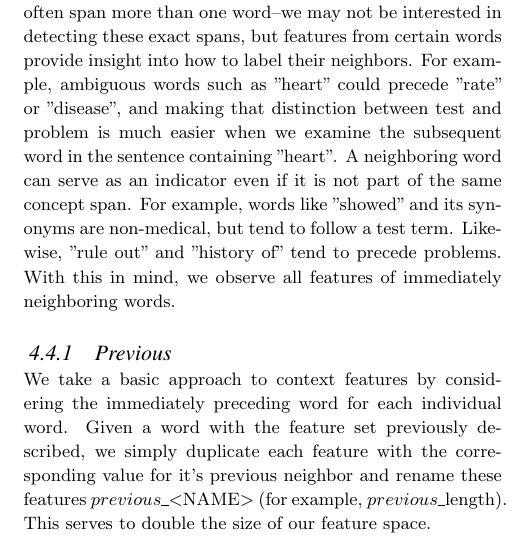
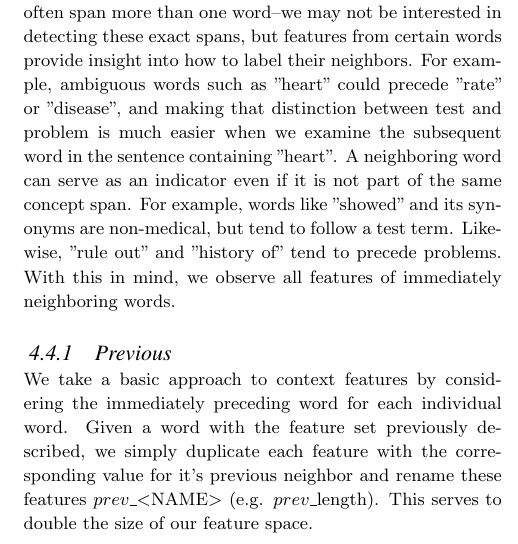
Before and after one commit to tnaumann/ConceptExtraction, a LaTeX document (paper/paper.tex): part of one column of page 5 of 10, cut so that both start at the same text. Compiled offline with pdfLaTeX.

Commit message:
Updating prev_ feature section.

```diff
--- a/paper/paper.tex
+++ b/paper/paper.tex
@@ -194,7 +194,7 @@ When reading through our training data, we noticed that test results are written
 Although our primary goal is to classify $individual$ words, a single word in a medical record entry is hardly independent from the next.  More specifically, medical concepts can often span more than one word--we may not be interested in detecting these exact spans, but features from certain words provide insight into how to label their neighbors. For example, ambiguous words such as "heart" could precede "rate" or "disease", and making that distinction between test and problem is much easier when we examine the subsequent word in the sentence containing "heart". A neighboring word can serve as an indicator even if it is not part of the same concept span. For example, words like "showed" and its synonyms are non-medical, but tend to follow a test term. Likewise, "rule out" and "history of" tend to precede problems. With this in mind, we observe all features of immediately neighboring words.
 
 \subsubsection{Previous}
-We take a basic approach to context features by considering the immediately preceding word for each individual word. Given a word with the feature set previously described, we simply duplicate each feature with the corresponding value for it's previous neighbor and rename these features $previous\_$<NAME> (for example, $previous\_$length).  This serves to double the size of our feature space.
+We take a basic approach to context features by considering the immediately preceding word for each individual word. Given a word with the feature set previously described, we simply duplicate each feature with the corresponding value for it's previous neighbor and rename these features $prev\_$<NAME> (e.g. $prev\_$length).  This serves to double the size of our feature space.
 \subsubsection{Next}
 Likewise, we duplicate the subsequent word features, which are relabeled as $next\_$<NAME>. At this point, our feature space is tripled, but was already quite large--hence, we decided only to consider surrounding words at a bigram level. Nevertheless, this relatively straightforward step brought out CRF F1 testing score up to 0.98.
 
```
